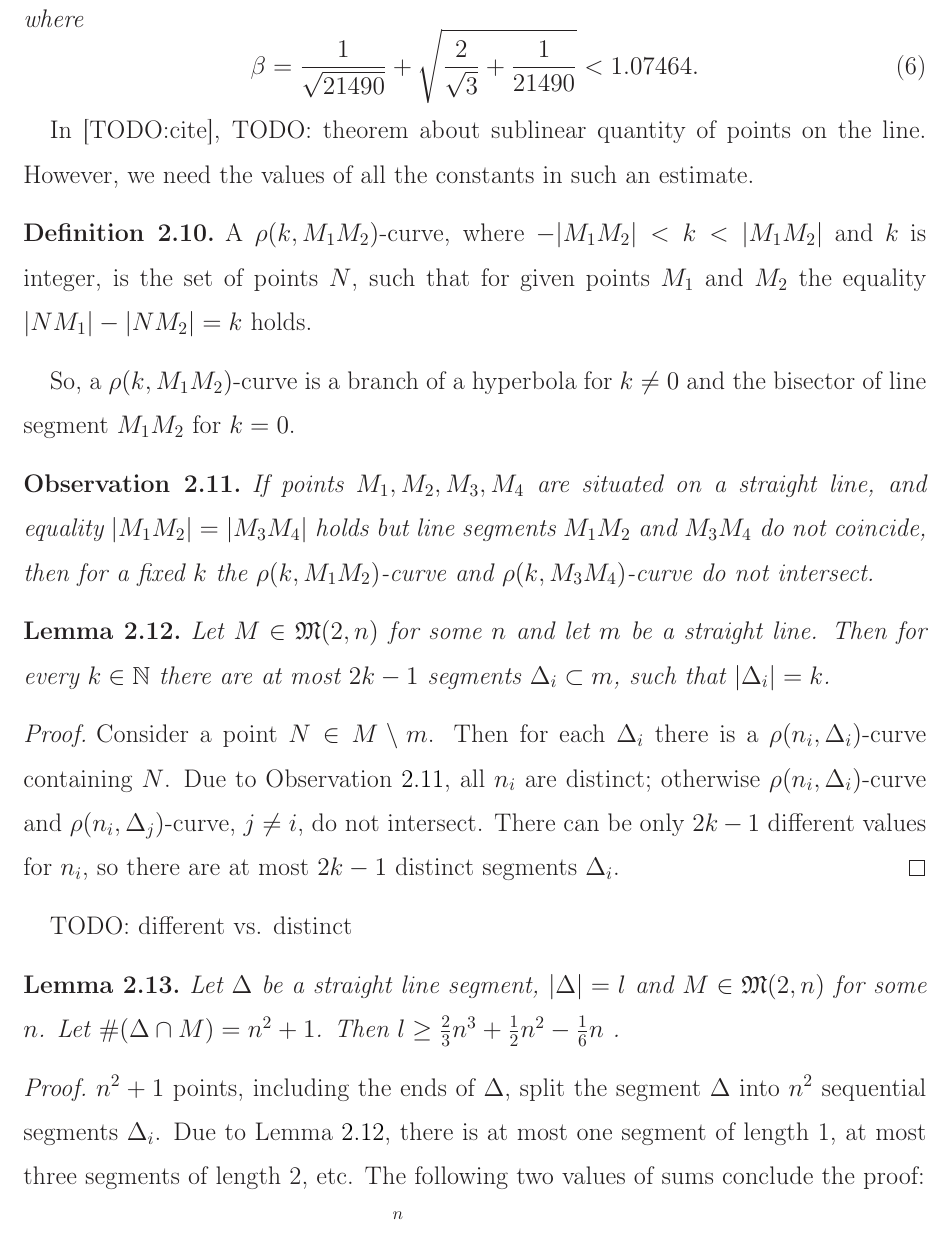
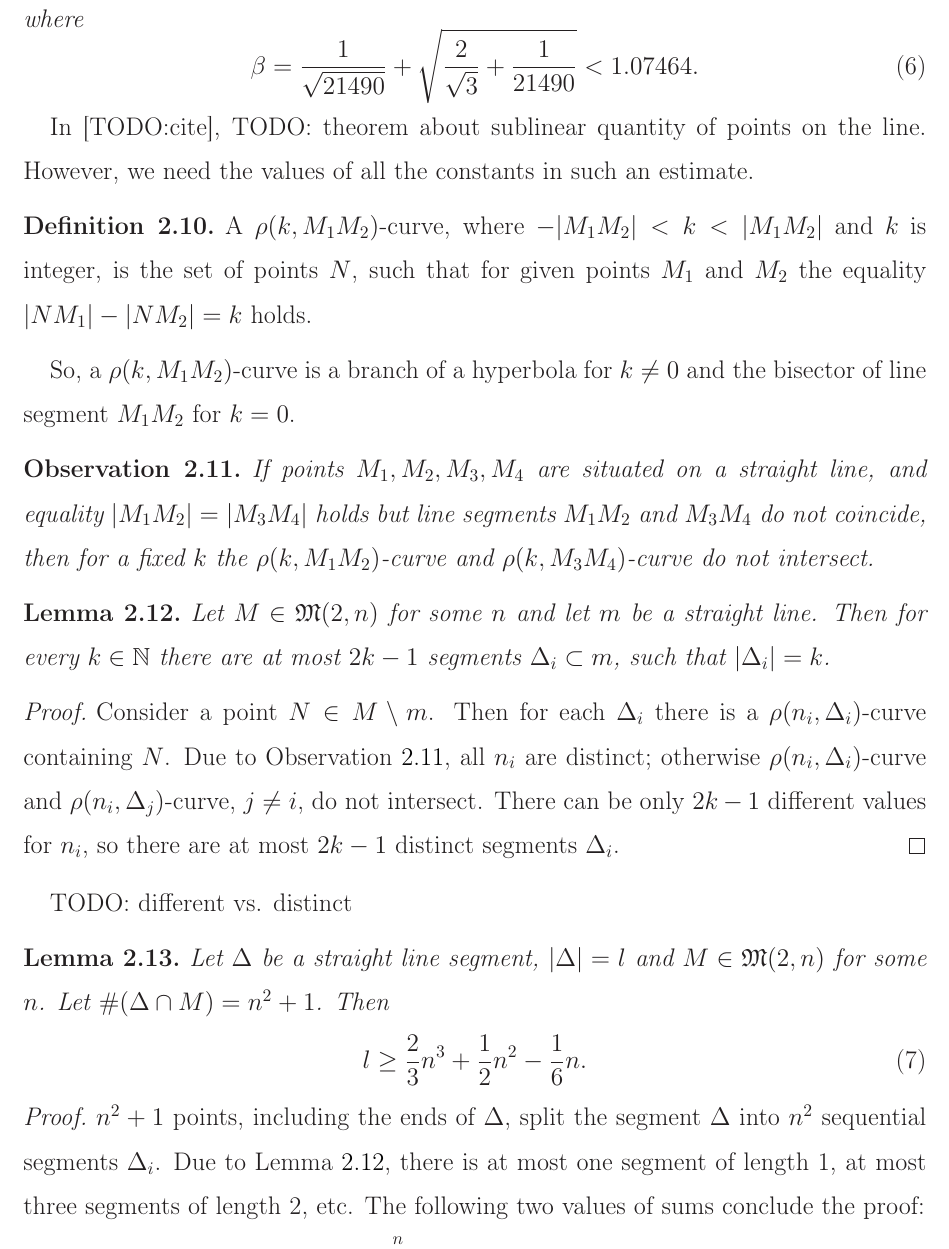
Before and after one commit to nickkolok/sct-statya, a LaTeX document (pps-linear-bound/pps-linear-lower-bound.tex): part of page 4 of 11, cut so that both start at the same text. Compiled offline with LaTeX, dvips and Ghostscript.

Commit message:
Cosmetics

```diff
--- a/pps-linear-bound/pps-linear-lower-bound.tex
+++ b/pps-linear-bound/pps-linear-lower-bound.tex
@@ -259,8 +259,11 @@ TODO: different vs. distinct
 \begin{lemma}
 	Let $\Delta$ be a straight line segment, $|\Delta|=l$ and $M \in \mathfrak{M}(2,n)$ for some $n$.
 	Let $\#(\Delta \cap M) = n^2 + 1$.
-	Then $l \geq \frac{2}{3}n^3+\frac{1}{2}n^2-\frac{1}{6}n$
-	.
+	Then
+	\begin{equation}
+		l \geq \frac{2}{3}n^3+\frac{1}{2}n^2-\frac{1}{6}n
+		.
+	\end{equation}
 \end{lemma}
 
 \begin{proof}
```
